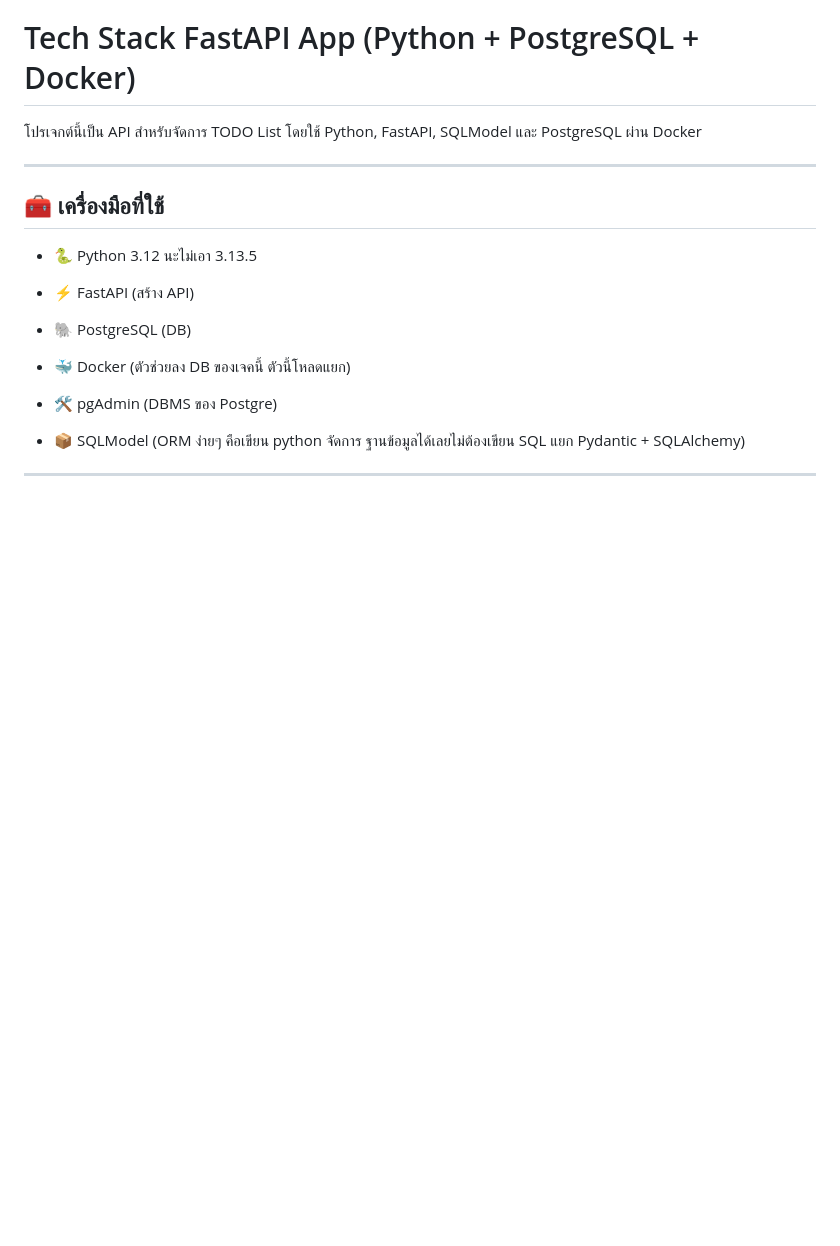
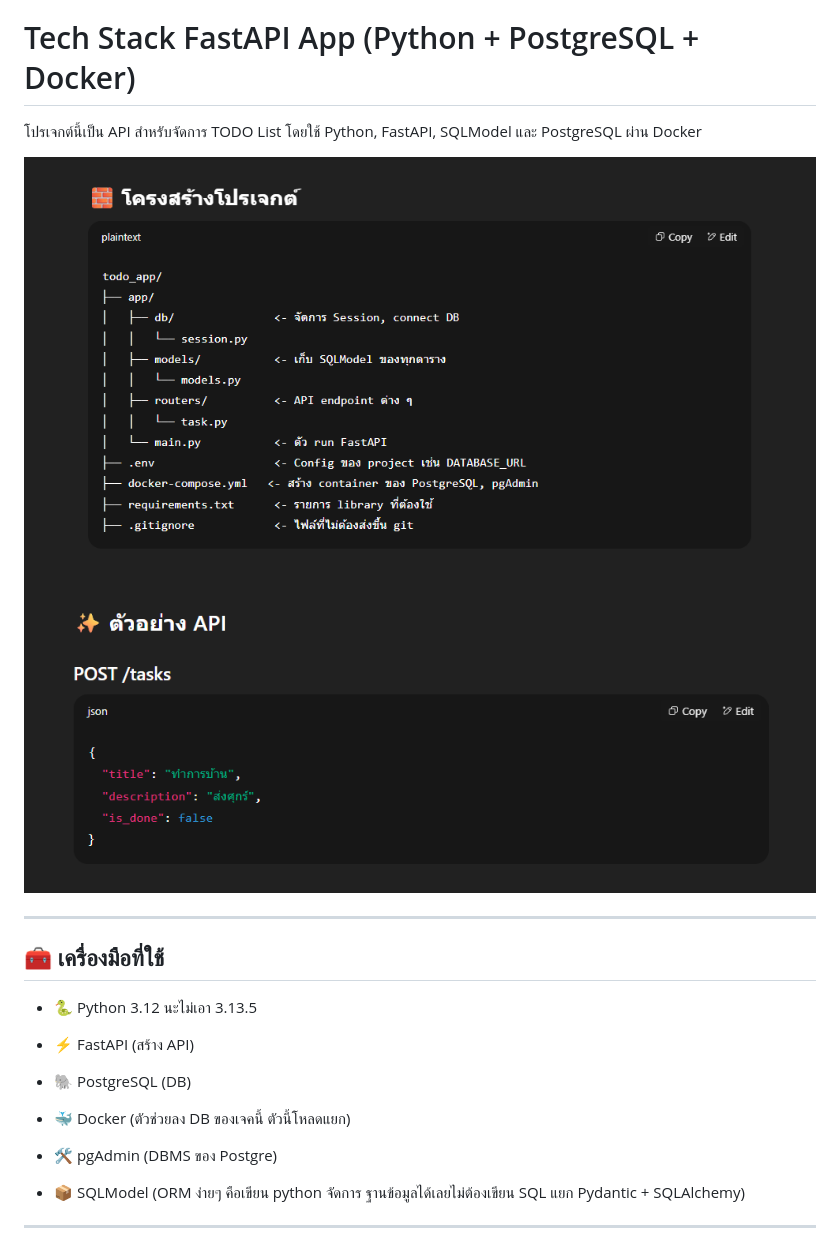
Before and after one commit to Doonminus2/Project-Software-Dev-DB-, a Markdown page: readme.md, the part around the change. Drawn GitHub-style; pictures changed too: image/image-1.png (added), image/image.png (added); blank space fills up the shorter version.

Commit message:
add image

```diff
--- a/readme.md
+++ b/readme.md
@@ -36,6 +36,9 @@
 # Tech Stack  FastAPI App (Python + PostgreSQL + Docker)
 
 โปรเจกต์นี้เป็น API สำหรับจัดการ TODO List โดยใช้ Python, FastAPI, SQLModel และ PostgreSQL ผ่าน Docker
+
+![alt text](/image/image.png)
+![alt text](/image/image-1.png)
 
 ---
 
```
